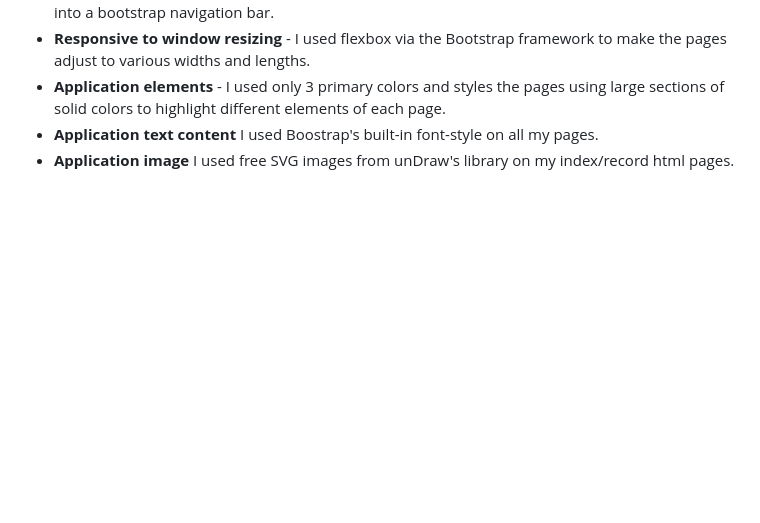
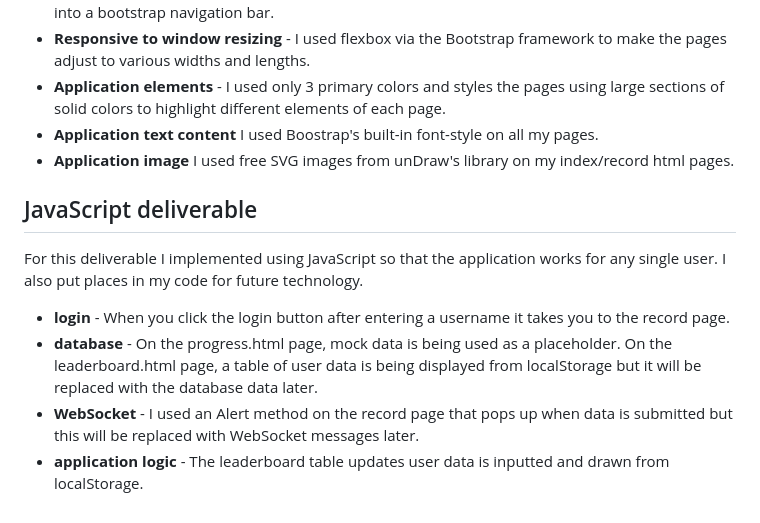
Before and after one commit to vilimounga/startup, a Markdown page: README.md, the part around the change. Drawn GitHub-style; blank space fills up the shorter version.

Commit message:
add Javascript deliverable

```diff
--- a/README.md
+++ b/README.md
@@ -38,3 +38,12 @@ For this deliverable I applied CSS styling to my web application to get my desir
  - **Application elements** - I used only 3 primary colors and styles the pages using large sections of solid colors to highlight different elements of each page.
  - **Application text content** I used Boostrap's built-in font-style on all my pages.
  - **Application image** I used free SVG images from unDraw's library on my index/record html pages.
+
+## JavaScript deliverable
+
+For this deliverable I implemented using JavaScript so that the application works for any single user. I also put places in my code for future technology.
+
+- **login** - When you click the login button after entering a username it takes you to the record page.
+- **database** - On the progress.html page, mock data is being used as a placeholder. On the leaderboard.html page, a table of user data is being displayed from localStorage but it will be replaced with the database data later.
+- **WebSocket** - I used an Alert method on the record page that pops up when data is submitted but this will be replaced with WebSocket messages later.
+- **application logic** - The leaderboard table updates user data is inputted and drawn from localStorage.
```
